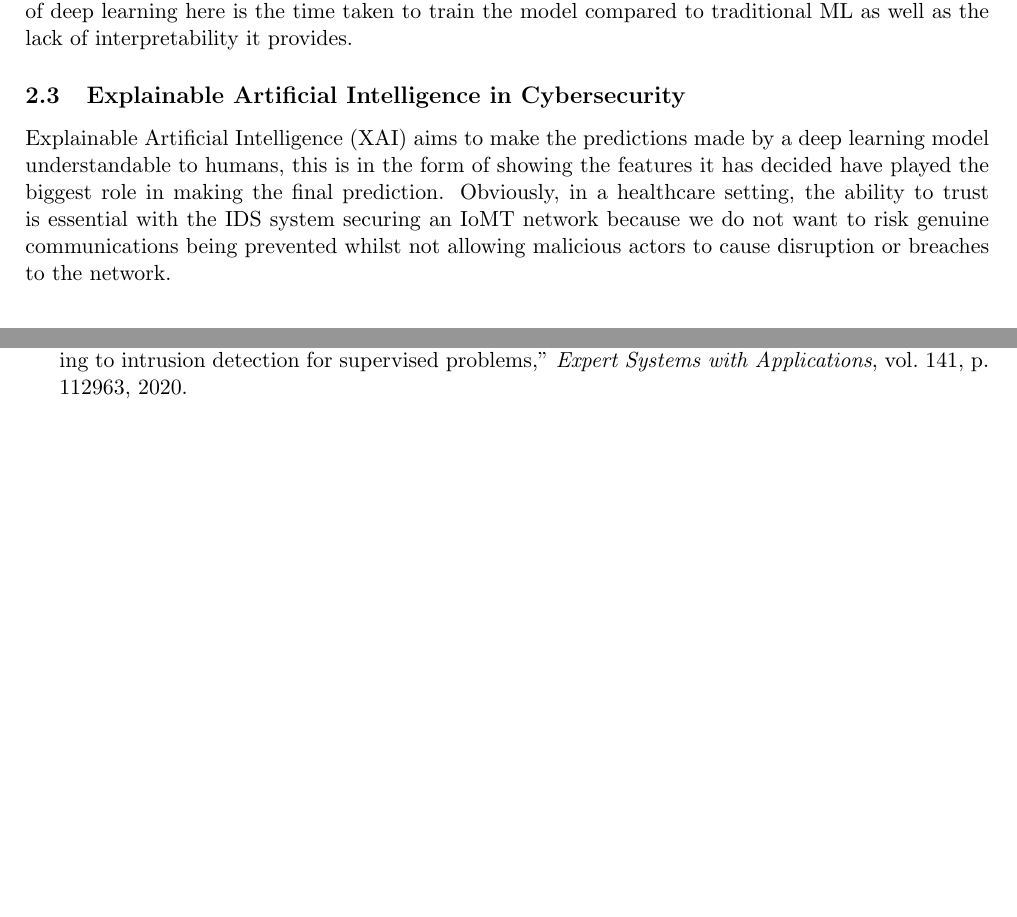
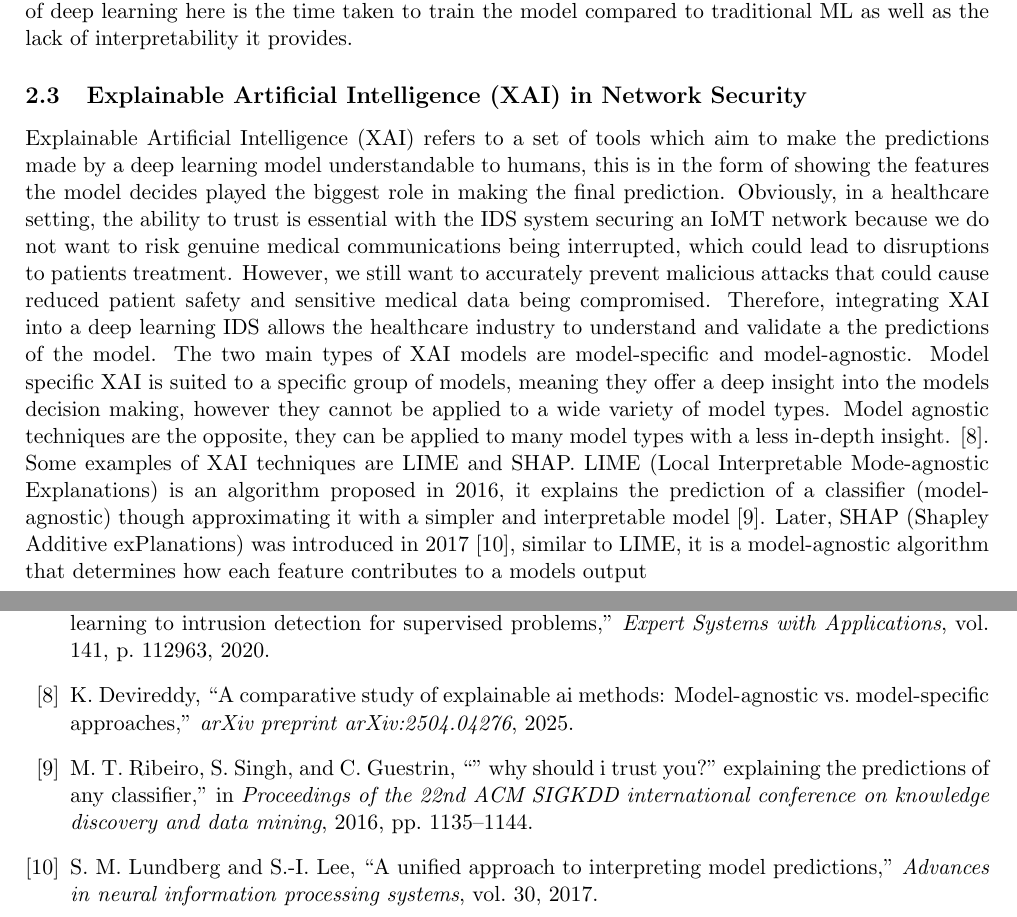
Before and after one commit to sssspppuud/Network-Intrusion-Detection-System-with-Explainable-Deep-Learning, a LaTeX document (Literature Review/main.tex, which reads Literature Review/main.bib): two parts of pages 3 and 5 of 5, joined at a grey line, cut so that both start at the same text, the shorter picture padded with empty space. The pictures show the PDF file Literature Review/main.pdf that the author committed with the source.

Commit message:
Added to literature review

```diff
--- a/Literature Review/main.bib
+++ b/Literature Review/main.bib
@@ -106,3 +106,29 @@
   year={2020},
   publisher={Elsevier}
 }
+
+% 2 Classes of XAI
+@article{devireddy2025comparative,
+  title={A comparative study of explainable AI methods: Model-agnostic vs. model-specific approaches},
+  author={Devireddy, Keerthi},
+  journal={arXiv preprint arXiv:2504.04276},
+  year={2025}
+}
+
+% Original LIME paper
+@inproceedings{ribeiro2016should,
+  title={" Why should i trust you?" Explaining the predictions of any classifier},
+  author={Ribeiro, Marco Tulio and Singh, Sameer and Guestrin, Carlos},
+  booktitle={Proceedings of the 22nd ACM SIGKDD international conference on knowledge discovery and data mining},
+  pages={1135--1144},
+  year={2016}
+}
+
+% Original SHAP paper
+@article{lundberg2017unified,
+  title={A unified approach to interpreting model predictions},
+  author={Lundberg, Scott M and Lee, Su-In},
+  journal={Advances in neural information processing systems},
+  volume={30},
+  year={2017}
+}
--- a/Literature Review/main.tex
+++ b/Literature Review/main.tex
@@ -109,8 +109,10 @@ Continuing with the shift toward ML-driven IDS approaches, early IDS explored th
 
 Deep learning methods provide a solution to this, a deep reinforcement learning model was developed and testd alongside traditional ML methods to detect malicious network traffic in IoMT networks. Using the NSL-KDD, the best performing model was the Double Deep Q-Network (DDQN) achieving an accuracy of around 80\% and F1 score of 0.91\cite{lopez2020application}. Comparing this the Hybrid Decision Tree, it is clear that this form of deep reinforcement learning excels in attack detection. A noticeable drawback of deep learning here is the time taken to train the model compared to traditional ML as well as the lack of interpretability it provides.
 
-\subsection{Explainable Artificial Intelligence in Cybersecurity}
-Explainable Artificial Intelligence (XAI) aims to make the predictions made by a deep learning model understandable to humans, this is in the form of showing the features it has decided have played the biggest role in making the final prediction. Obviously, in a healthcare setting, the ability to trust is essential with the IDS system securing an IoMT network because we do not want to risk genuine communications being prevented whilst not allowing malicious actors to cause disruption or breaches to the network.
+\subsection{Explainable Artificial Intelligence (XAI) in Network Security}
+Explainable Artificial Intelligence (XAI) refers to a set of tools which aim to make the predictions made by a deep learning model understandable to humans, this is in the form of showing the features the model decides played the biggest role in making the final prediction. Obviously, in a healthcare setting, the ability to trust is essential with the IDS system securing an IoMT network because we do not want to risk genuine medical communications being interrupted, which could lead to disruptions to patients treatment. However, we still want to accurately prevent malicious attacks that could cause reduced patient safety and sensitive medical data being compromised. Therefore, integrating XAI into a deep learning IDS allows the healthcare industry to understand and validate a the predictions of the model.
+The two main types of XAI models are model-specific and model-agnostic. Model specific XAI is suited to a specific group of models, meaning they offer a deep insight into the models decision making, however they cannot be applied to a wide variety of model types. Model agnostic techniques are the opposite, they can be applied to many model types with a less in-depth insight. \cite{devireddy2025comparative}.
+Some examples of XAI techniques are LIME and SHAP. LIME (Local Interpretable Mode-agnostic Explanations) is an algorithm proposed in 2016, it explains the prediction of a classifier (model-agnostic) though approximating it with a simpler and interpretable model \cite{ribeiro2016should}. Later, SHAP (Shapley Additive exPlanations) was introduced in 2017 \cite{lundberg2017unified}, similar to LIME, it is a model-agnostic algorithm that determines how each feature contributes to a models output
 
 \section{Project Specification}
 \subsection{Motivation}
```
Also changed, not shown: Literature Review/main.pdf, 2 other files.
